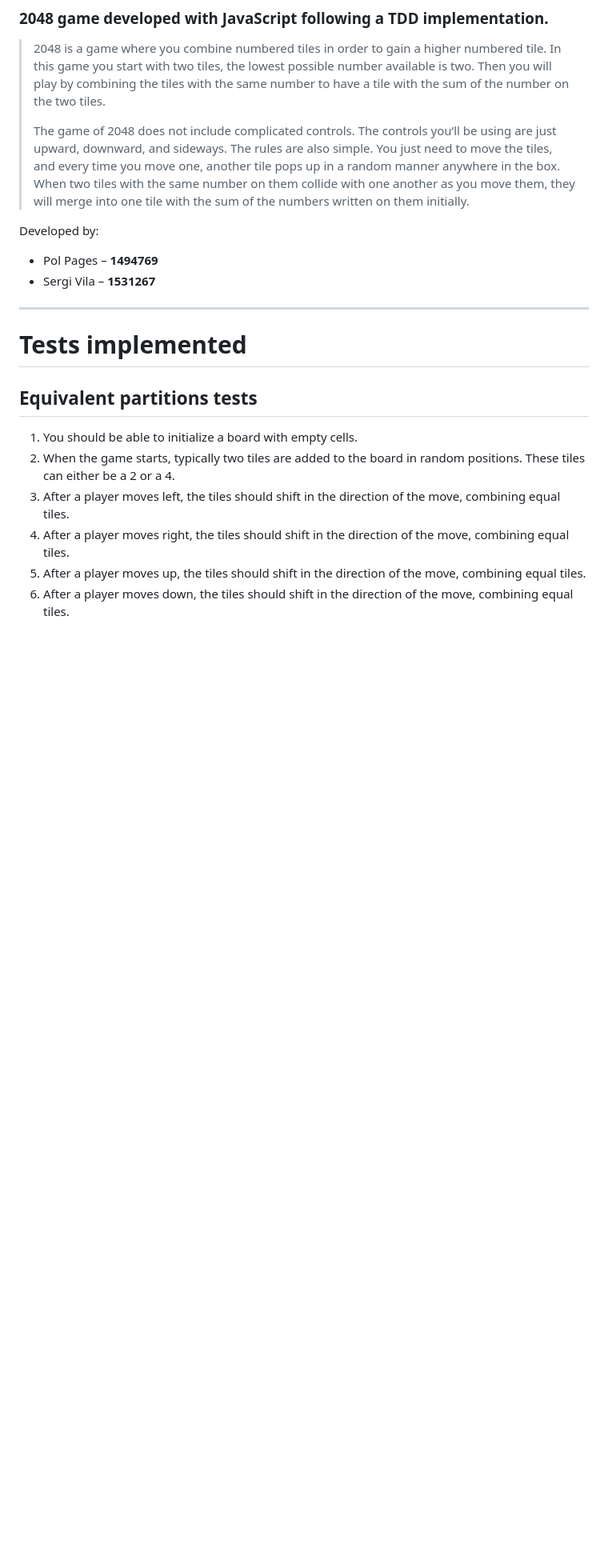
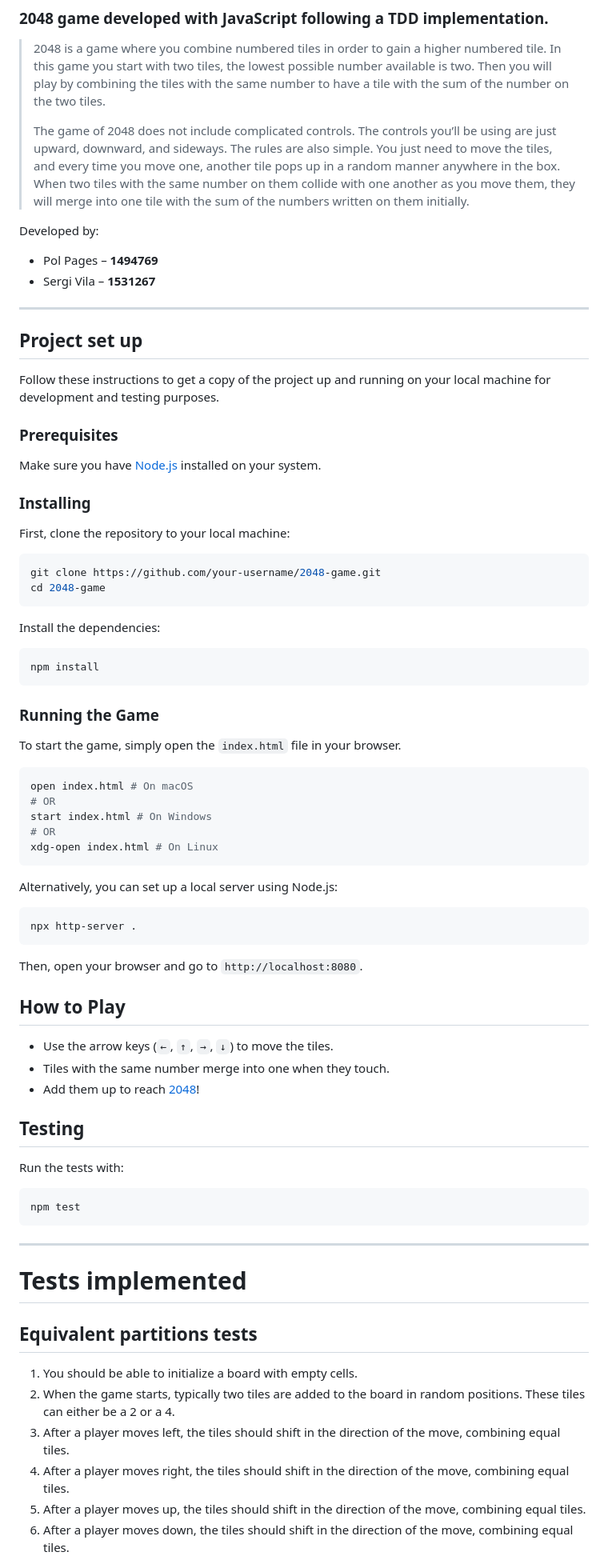
Before and after one commit to polpagesdev/2048-tdd, a Markdown page: README.md, the part around the change. Shown at 80% size. Drawn GitHub-style; blank space fills up the shorter version.

Commit message:
Updated README to provide project set up

````diff
--- a/README.md
+++ b/README.md
@@ -9,6 +9,65 @@
 Developed by:
 - Pol Pages   – **1494769**
 - Sergi Vila  – **1531267**
+
+<hr />
+
+## Project set up
+
+Follow these instructions to get a copy of the project up and running on your local machine for development and testing purposes.
+
+### Prerequisites
+
+Make sure you have [Node.js](https://nodejs.org/) installed on your system.
+
+### Installing
+
+First, clone the repository to your local machine:
+
+```bash
+git clone https://github.com/your-username/2048-game.git
+cd 2048-game
+```
+
+Install the dependencies:
+
+```bash
+npm install
+```
+
+### Running the Game
+
+To start the game, simply open the `index.html` file in your browser.
+
+```bash
+open index.html # On macOS
+# OR
+start index.html # On Windows
+# OR
+xdg-open index.html # On Linux
+```
+
+Alternatively, you can set up a local server using Node.js:
+
+```bash
+npx http-server .
+```
+
+Then, open your browser and go to `http://localhost:8080`.
+
+## How to Play
+
+- Use the arrow keys (`←`, `↑`, `→`, `↓`) to move the tiles.
+- Tiles with the same number merge into one when they touch.
+- Add them up to reach [2048](https://en.wikipedia.org/wiki/2048_(video_game))!
+
+## Testing
+
+Run the tests with:
+
+```bash
+npm test
+```
 
 <hr />
 
````
